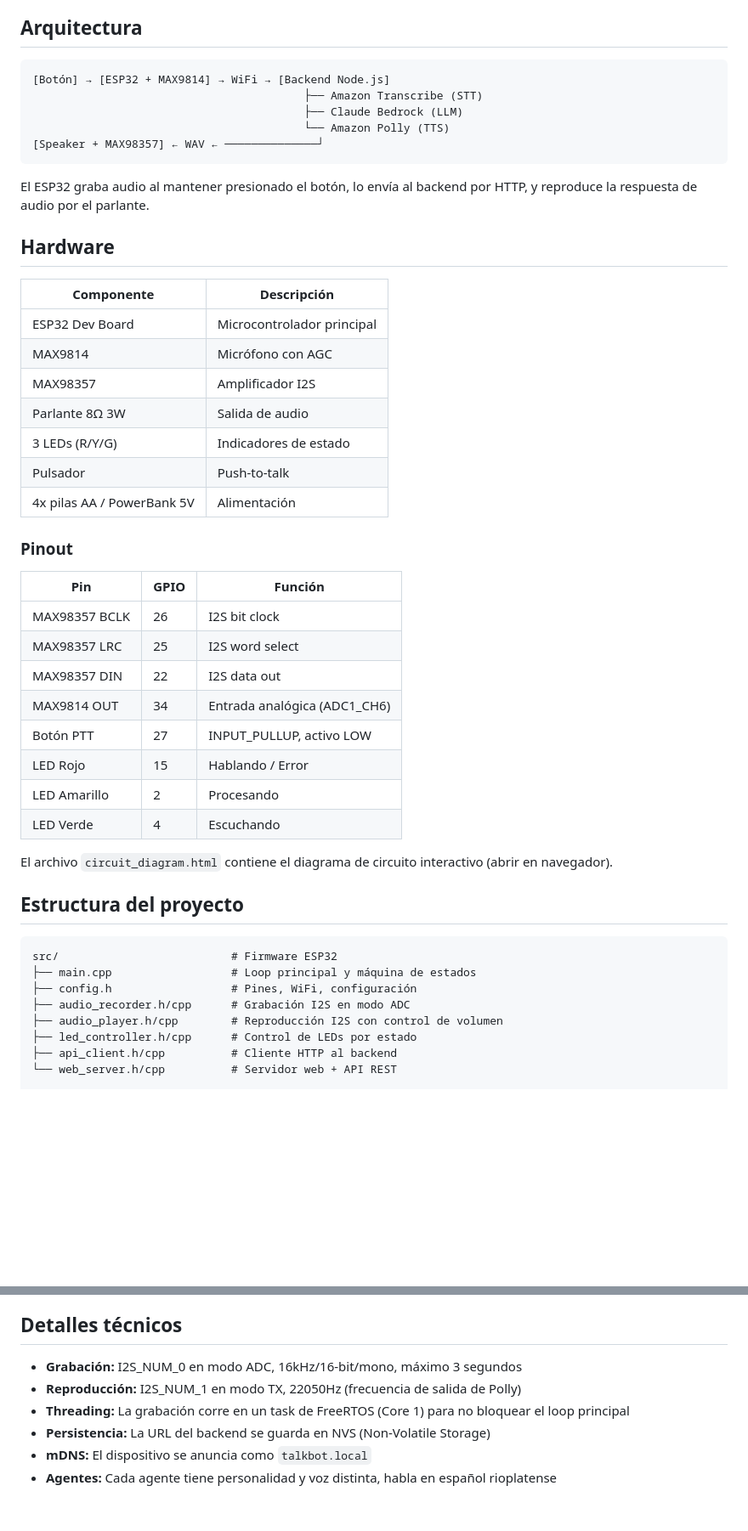
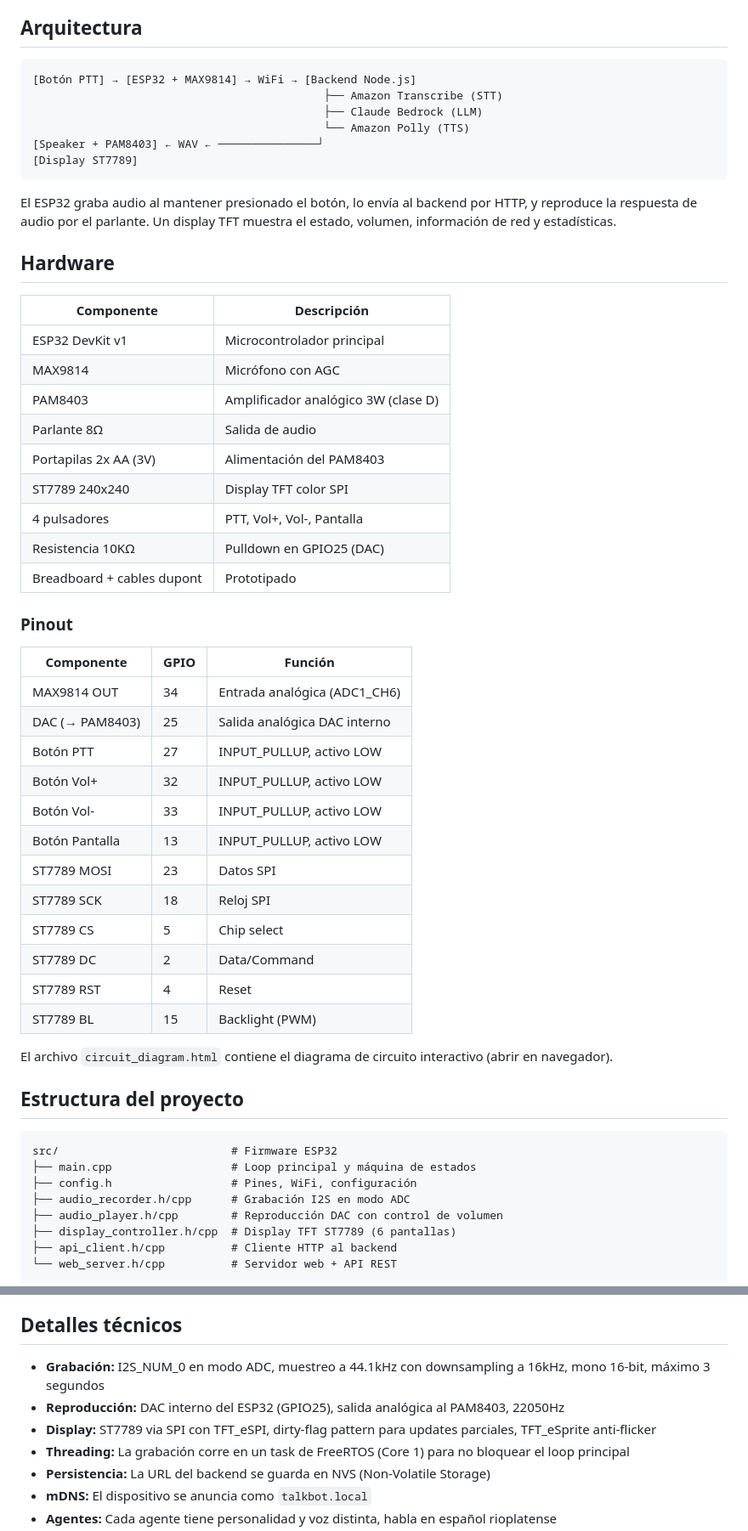
Before and after one commit to Segneal/talkbot-embebidos, a Markdown page: README.md, 2 parts joined by grey strips. Shown at 85% size. Rendered like a GitHub page; blank space fills up the shorter version.

Commit message:
Actualizar README con hardware y funcionalidades actuales
- PAM8403 + portapilas 2xAA en lugar de MAX98357
- Display ST7789 con 6 pantallas en lugar de 3 LEDs
- 4 botones (PTT, Vol+, Vol-, Pantalla)
- Tabla de pinout actualizada
- Documentar pantallas del display y estados

````diff
--- a/README.md
+++ b/README.md
@@ -5,39 +5,46 @@ Asistente de voz con ESP32 y push-to-talk. Firmware embebido + backend Node.js c
 ## Arquitectura
 
 ```
-[Botón] → [ESP32 + MAX9814] → WiFi → [Backend Node.js]
-                                         ├── Amazon Transcribe (STT)
-                                         ├── Claude Bedrock (LLM)
-                                         └── Amazon Polly (TTS)
-[Speaker + MAX98357] ← WAV ← ──────────────┘
+[Botón PTT] → [ESP32 + MAX9814] → WiFi → [Backend Node.js]
+                                            ├── Amazon Transcribe (STT)
+                                            ├── Claude Bedrock (LLM)
+                                            └── Amazon Polly (TTS)
+[Speaker + PAM8403] ← WAV ← ───────────────┘
+[Display ST7789]
 ```
 
-El ESP32 graba audio al mantener presionado el botón, lo envía al backend por HTTP, y reproduce la respuesta de audio por el parlante.
+El ESP32 graba audio al mantener presionado el botón, lo envía al backend por HTTP, y reproduce la respuesta de audio por el parlante. Un display TFT muestra el estado, volumen, información de red y estadísticas.
 
 ## Hardware
 
 | Componente | Descripción |
 |---|---|
-| ESP32 Dev Board | Microcontrolador principal |
+| ESP32 DevKit v1 | Microcontrolador principal |
 | MAX9814 | Micrófono con AGC |
-| MAX98357 | Amplificador I2S |
-| Parlante 8Ω 3W | Salida de audio |
-| 3 LEDs (R/Y/G) | Indicadores de estado |
-| Pulsador | Push-to-talk |
-| 4x pilas AA / PowerBank 5V | Alimentación |
+| PAM8403 | Amplificador analógico 3W (clase D) |
+| Parlante 8Ω | Salida de audio |
+| Portapilas 2x AA (3V) | Alimentación del PAM8403 |
+| ST7789 240x240 | Display TFT color SPI |
+| 4 pulsadores | PTT, Vol+, Vol-, Pantalla |
+| Resistencia 10KΩ | Pulldown en GPIO25 (DAC) |
+| Breadboard + cables dupont | Prototipado |
 
 ### Pinout
 
-| Pin | GPIO | Función |
+| Componente | GPIO | Función |
 |---|---|---|
-| MAX98357 BCLK | 26 | I2S bit clock |
-| MAX98357 LRC | 25 | I2S word select |
-| MAX98357 DIN | 22 | I2S data out |
 | MAX9814 OUT | 34 | Entrada analógica (ADC1_CH6) |
+| DAC (→ PAM8403) | 25 | Salida analógica DAC interno |
 | Botón PTT | 27 | INPUT_PULLUP, activo LOW |
-| LED Rojo | 15 | Hablando / Error |
-| LED Amarillo | 2 | Procesando |
-| LED Verde | 4 | Escuchando |
+| Botón Vol+ | 32 | INPUT_PULLUP, activo LOW |
+| Botón Vol- | 33 | INPUT_PULLUP, activo LOW |
+| Botón Pantalla | 13 | INPUT_PULLUP, activo LOW |
+| ST7789 MOSI | 23 | Datos SPI |
+| ST7789 SCK | 18 | Reloj SPI |
+| ST7789 CS | 5 | Chip select |
+| ST7789 DC | 2 | Data/Command |
+| ST7789 RST | 4 | Reset |
+| ST7789 BL | 15 | Backlight (PWM) |
 
 El archivo `circuit_diagram.html` contiene el diagrama de circuito interactivo (abrir en navegador).
 
@@ -48,8 +55,8 @@ src/                          # Firmware ESP32
 ├── main.cpp                  # Loop principal y máquina de estados
 ├── config.h                  # Pines, WiFi, configuración
 ├── audio_recorder.h/cpp      # Grabación I2S en modo ADC
-├── audio_player.h/cpp        # Reproducción I2S con control de volumen
-├── led_controller.h/cpp      # Control de LEDs por estado
+├── audio_player.h/cpp        # Reproducción DAC con control de volumen
+├── display_controller.h/cpp  # Display TFT ST7789 (6 pantallas)
 ├── api_client.h/cpp          # Cliente HTTP al backend
 └── web_server.h/cpp          # Servidor web + API REST
 
@@ -175,8 +196,9 @@ Accesible desde `http://talkbot.local` o la IP del ESP32.
 
 ## Detalles técnicos
 
-- **Grabación:** I2S_NUM_0 en modo ADC, 16kHz/16-bit/mono, máximo 3 segundos
-- **Reproducción:** I2S_NUM_1 en modo TX, 22050Hz (frecuencia de salida de Polly)
+- **Grabación:** I2S_NUM_0 en modo ADC, muestreo a 44.1kHz con downsampling a 16kHz, mono 16-bit, máximo 3 segundos
+- **Reproducción:** DAC interno del ESP32 (GPIO25), salida analógica al PAM8403, 22050Hz
+- **Display:** ST7789 via SPI con TFT_eSPI, dirty-flag pattern para updates parciales, TFT_eSprite anti-flicker
 - **Threading:** La grabación corre en un task de FreeRTOS (Core 1) para no bloquear el loop principal
 - **Persistencia:** La URL del backend se guarda en NVS (Non-Volatile Storage)
 - **mDNS:** El dispositivo se anuncia como `talkbot.local`
````
Also changed, not shown: other parts of README.md (+20 -6 lines).
